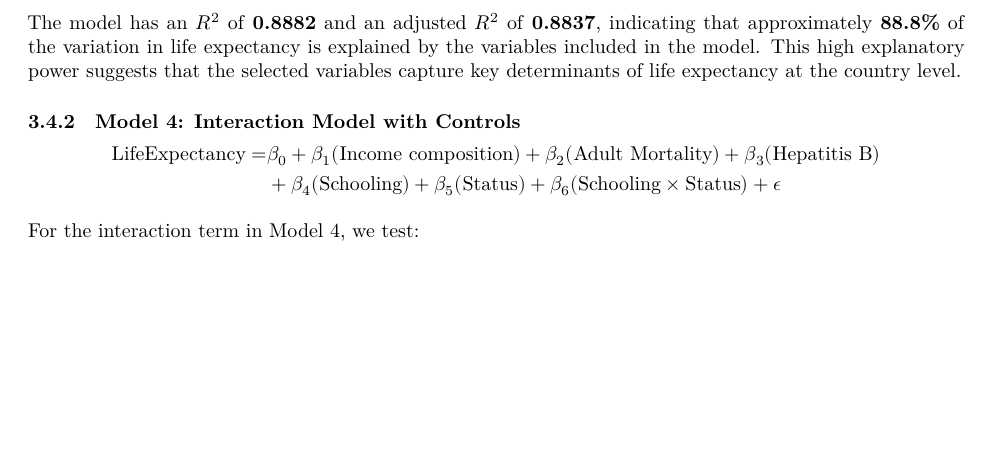
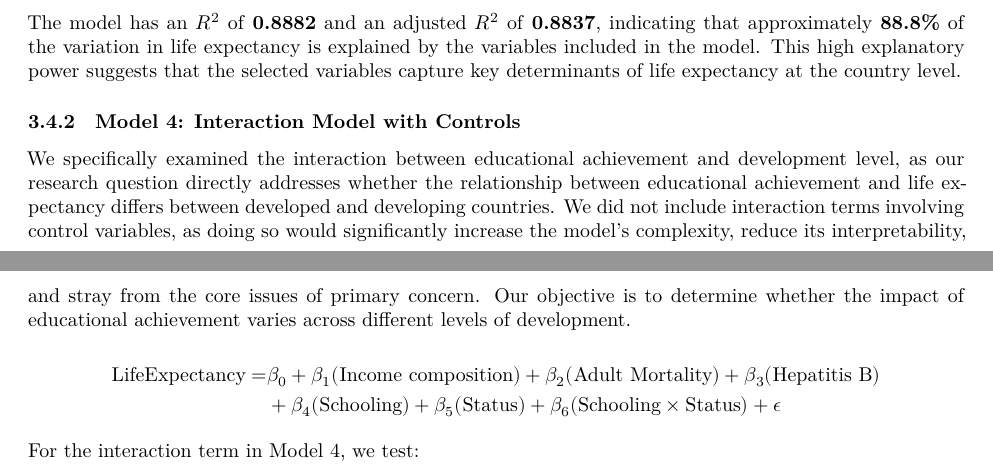
Before and after one commit to lillian6666666/STAT306_DataAnalysis, a Quarto document (stat306_report_updated-copy.qmd): part of page 4 of 6 before the commit and two parts of pages 4 and 5 of 6 after it, the two joined at a grey line, cut so that both start at the same text, the shorter picture padded with empty space. Rendered offline with R 4.5, knitr and Pandoc in place of Quarto, then LaTeX, with nearby package versions; some code elsewhere in the file could not run offline.

Commit message:
interaction term explain

```diff
--- a/stat306_report_updated-copy.qmd
+++ b/stat306_report_updated-copy.qmd
@@ -285,6 +285,8 @@ The model has an \(R^2\) of **0.8882** and an adjusted \(R^2\) of **0.8837**, in
 
 ### Model 4: Interaction Model with Controls
 
+We specifically examined the interaction between educational achievement and development level, as our research question directly addresses whether the relationship between educational achievement and life expectancy differs between developed and developing countries. We did not include interaction terms involving control variables, as doing so would significantly increase the model’s complexity, reduce its interpretability, and stray from the core issues of primary concern. Our objective is to determine whether the impact of educational achievement varies across different levels of development.
+
 $$
 \begin{aligned}
 \text{LifeExpectancy} = &\beta_0 + \beta_1(\text{Income composition}) + \beta_2(\text{Adult Mortality}) + \beta_3(\text{Hepatitis B}) \\
```
